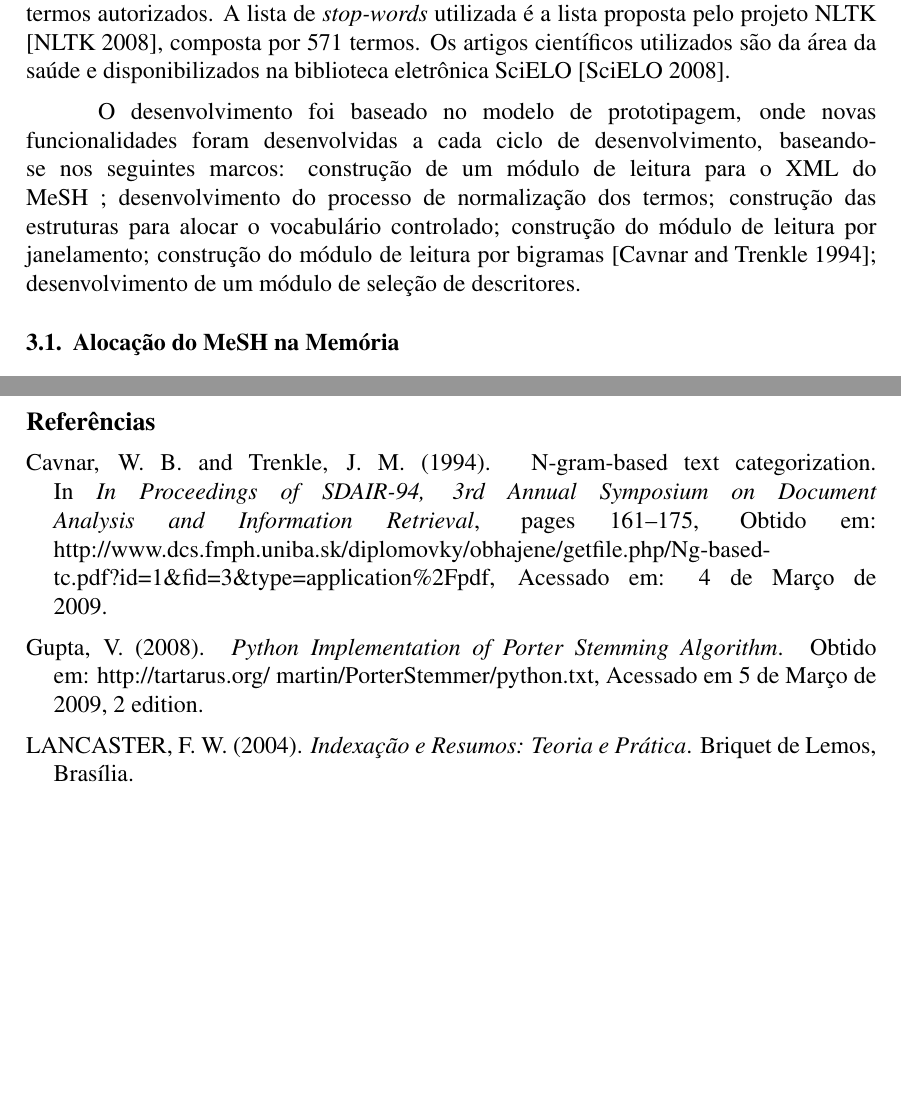
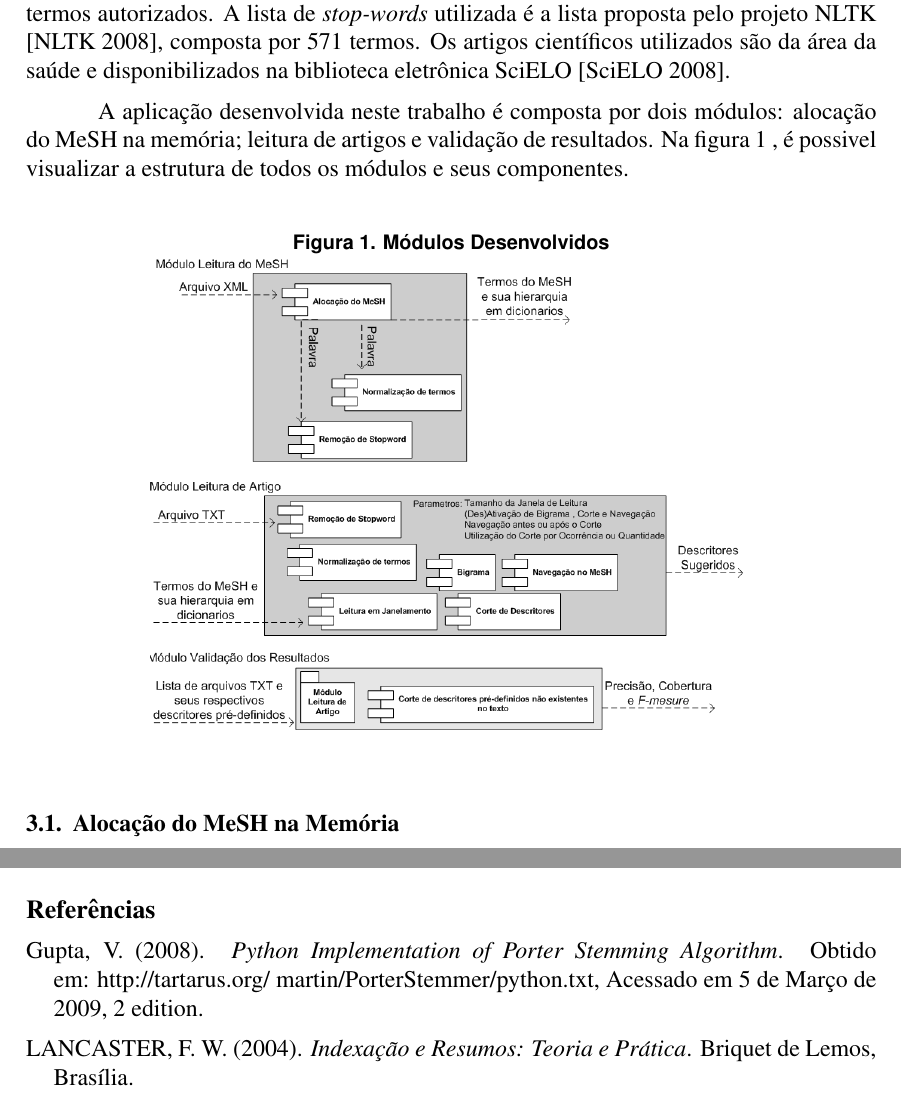
Before and after one commit to fabiomontefuscolo/tcc-senac-2008, a LaTeX paper (documents/ctic2009/fabioRafaelFabricioOrlando.tex): two parts of pages 3 and 8 of 8, joined at a grey line, cut so that both start at the same text, the shorter picture padded with empty space. Compiled offline with pdfLaTeX; the source files are stored in an older character set and shown here as Unicode.

Commit message:
Imagem com a estrutura dos modulos acrescentada

```diff
--- a/documents/ctic2009/fabioRafaelFabricioOrlando.tex
+++ b/documents/ctic2009/fabioRafaelFabricioOrlando.tex
@@ -69,7 +69,38 @@ O descritores e sinônimos presentes no vocabulário controlado foram associados
 
 No desenvolvimento deste trabalho, o vocabulário controlado usado foi o MeSH do ano 2008, que conta com 24.767 termos em inglês e mais de 97.000 formas sinônimas para os termos autorizados. A lista de \textit{stop-words} utilizada é a lista proposta pelo projeto NLTK \cite{nltk:08}, composta por 571 termos. Os artigos científicos utilizados são da área da saúde e disponibilizados na biblioteca eletrônica SciELO \cite{scielo:08}.
 
-O desenvolvimento foi baseado no modelo de prototipagem, onde novas funcionalidades foram desenvolvidas a cada ciclo de desenvolvimento, baseando-se nos seguintes marcos: construção de um módulo de leitura para o XML do MeSH ; desenvolvimento do processo de normalização dos termos; construção das estruturas para alocar o vocabulário controlado; construção  do módulo de leitura por janelamento; construção  do módulo de leitura por bigramas \cite{cavnar:94}; desenvolvimento de um módulo de seleção de descritores.
+A aplicação desenvolvida neste trabalho é composta por dois módulos: alocação do MeSH na memória; leitura de artigos e validação de resultados. Na figura 1 , é possivel visualizar a estrutura de todos os módulos e seus componentes.
+
+\begin{figure}[ht]
+	\centering
+		\caption{Módulos Desenvolvidos}
+		\includegraphics[width=0.7\textwidth]{figuras/modulos.png}
+	\label{fig:modulo1}
+\end{figure}
+
+
+%\begin{figure}[ht]
+%	\centering
+%		\caption{Módulo Alocação do MeSH na mémoria}
+%		\includegraphics[width=0.5\textwidth]{figuras/modulo_mesh.png}
+%	\label{fig:modulo1}
+%\end{figure}
+
+
+%\begin{figure}[ht]
+%	\centering
+%		\caption{Módulo Leitura de Artigos}
+%		\includegraphics[width=0.7\textwidth]{figuras/modulo_artigo.png}
+%	\label{fig:modulo2}
+%\end{figure}
+
+
+%\begin{figure}[ht]
+%	\centering
+%		\caption{Módulo Validação de Resultados}
+%		\includegraphics[width=0.5\textwidth]{figuras/modulo_validacao.png}
+%	\label{fig:modulo3}
+%\end{figure}
 
 \subsection{Alocação do MeSH na Memória}
 
```
Also changed, not shown: documents/ctic2009/fabioRafaelFabricioOrlando.bbl, documents/ctic2009/fabioRafaelFabricioOrlando.pdf, documents/ctic2009/figuras/modulos.png (added), 3 other files.
